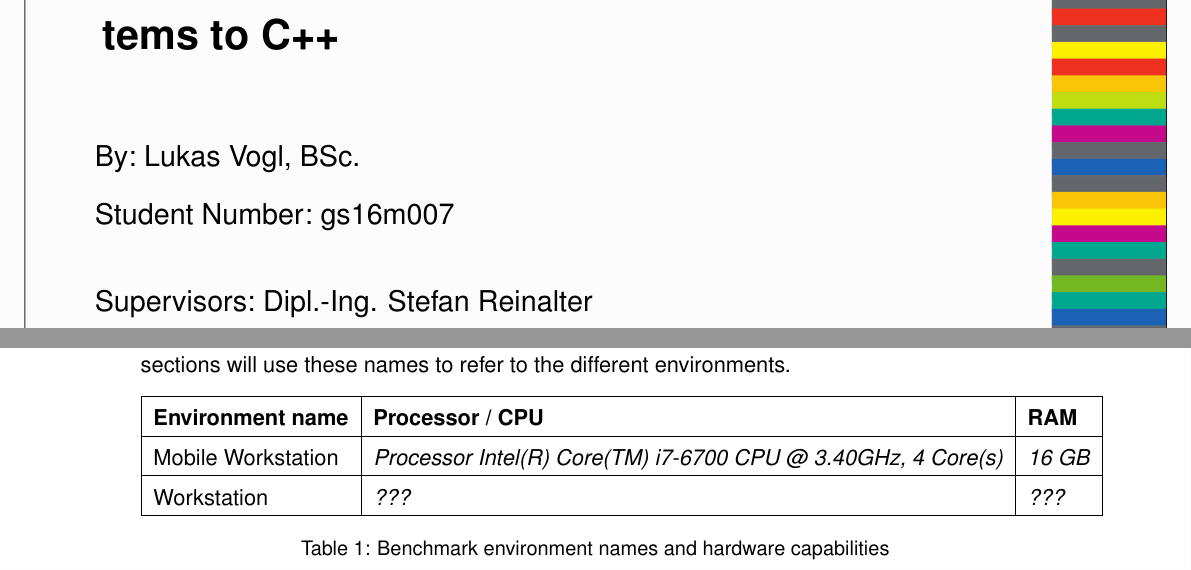
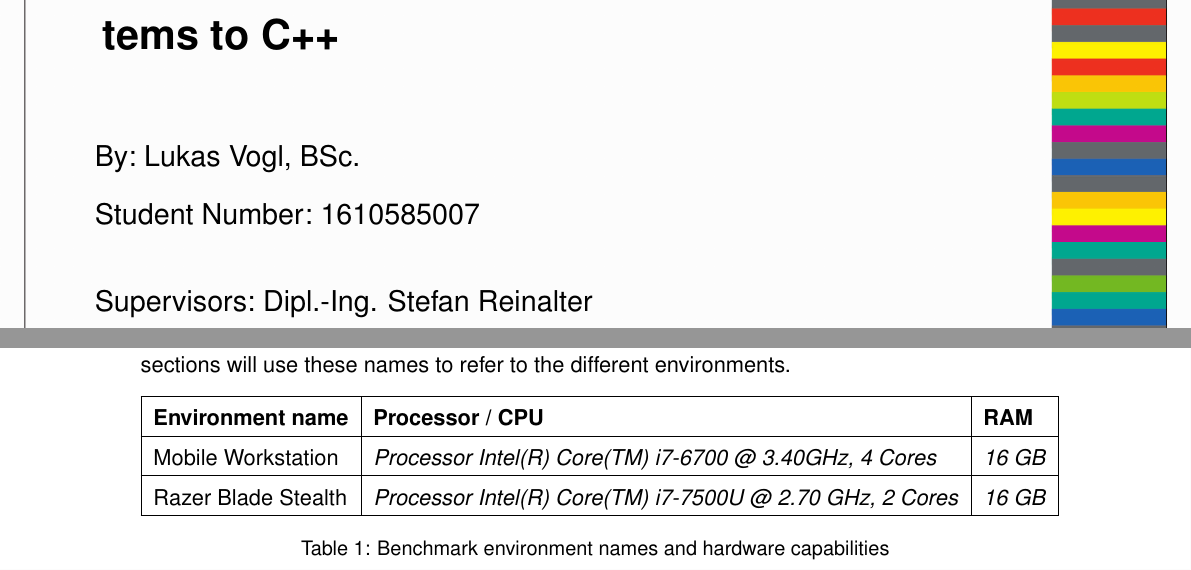
Before and after one commit to ParzivalSec/MasterThesis_ProjectSpark, a LaTeX thesis (Modular_game_engine_Rust.tex, which reads Chapters/CHAP_6_measurements.tex): two parts of pages 1 and 77 of 89, joined at a grey line, cut so that both start at the same text. Compiled offline with pdfLaTeX; an older LaTeX class or package is replaced by its successor.

Commit message:
chapter: adds stats of second benchmark env

```diff
--- a/Chapters/CHAP_6_measurements.tex
+++ b/Chapters/CHAP_6_measurements.tex
@@ -19,8 +19,8 @@ The benchmark process is run on two different hardware setups. The following tab
 	\begin{tabular}{|l|l|l|}
 		\hline
 		\textbf{Environment name} & \textbf{Processor / CPU} & \textbf{RAM} \\ \hline
-		Mobile Workstation	& \textit{Processor	Intel(R) Core(TM) i7-6700 CPU @ 3.40GHz, 4 Core(s)} & \textit{16 GB} \\ \hline
-		Workstation			& \textit{???} & \textit{???} \\ \hline
+		Mobile Workstation	& \textit{Processor	Intel(R) Core(TM) i7-6700 @ 3.40GHz, 4 Cores} & \textit{16 GB} \\ \hline
+		Razer Blade Stealth	& \textit{Processor	Intel(R) Core(TM) i7-7500U @ 2.70 GHz, 2 Cores} & \textit{16 GB} \\ \hline
 	\end{tabular}
 	\caption{Benchmark environment names and hardware capabilities}
 \end{table}
--- a/Modular_game_engine_Rust.tex
+++ b/Modular_game_engine_Rust.tex
@@ -51,7 +51,7 @@
 %
 \title{Modular game engine in Rust - Comparing performance and memory usage of subsystems to C++}
 \author{Lukas Vogl, BSc.}
-\studentnumber{gs16m007}
+\studentnumber{1610585007}
 \supervisor{Dipl.-Ing. Stefan Reinalter}
 \secondsupervisor{Mag.rer.nat. Dr.techn. Eugen Jiresch}
 \place{Wien}
```
